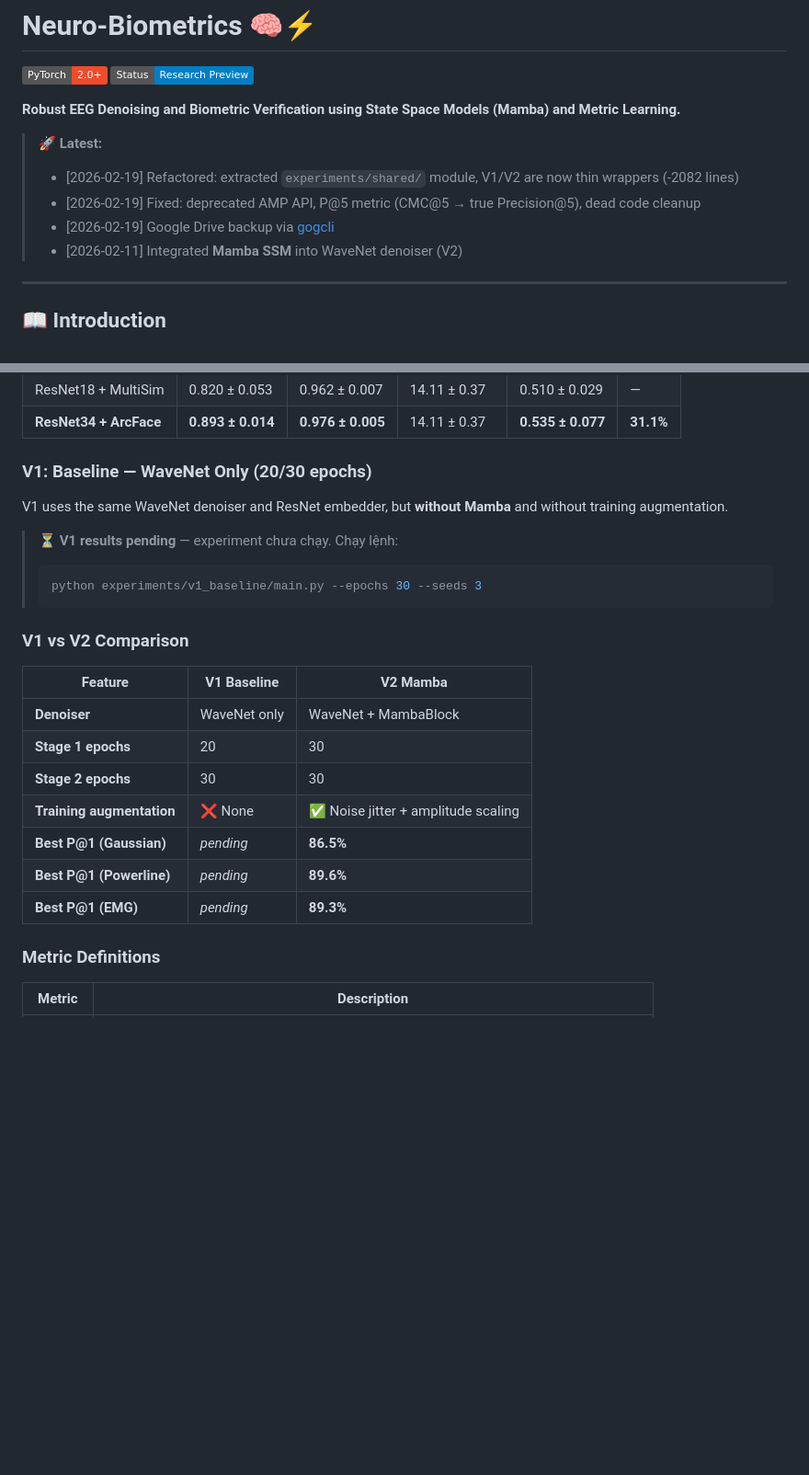
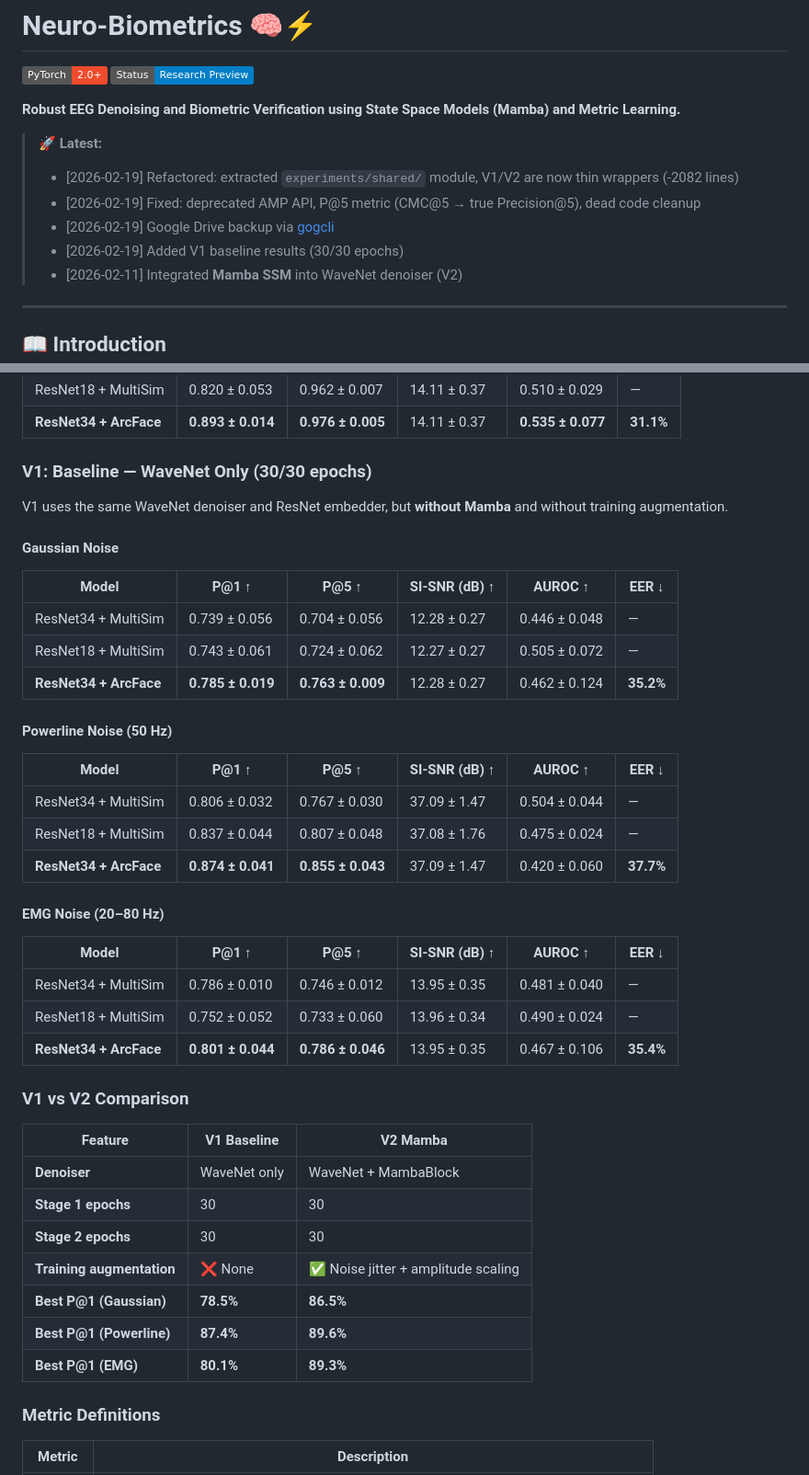
Before and after one commit to zhugez/Neuro-Biometrics, a Markdown page: README.md, 2 parts joined by grey strips. Shown at 92% size. Drawn GitHub-style; badges without logos; blank space fills up the shorter version.

Commit message:
Update V1 baseline results in README

````diff
--- a/README.md
+++ b/README.md
@@ -9,6 +9,7 @@
 > - [2026-02-19] Refactored: extracted `experiments/shared/` module, V1/V2 are now thin wrappers (-2082 lines)
 > - [2026-02-19] Fixed: deprecated AMP API, P@5 metric (CMC@5 → true Precision@5), dead code cleanup
 > - [2026-02-19] Google Drive backup via [gogcli](https://github.com/steipete/gogcli)
+> - [2026-02-19] Added V1 baseline results (30/30 epochs)
 > - [2026-02-11] Integrated **Mamba SSM** into WaveNet denoiser (V2)
 
 ---
@@ -215,26 +216,45 @@ V2 adds a **MambaBlock** at the midpoint of the WaveNet denoiser + training augm
 | ResNet18 + MultiSim | 0.820 ± 0.053 | 0.962 ± 0.007 | 14.11 ± 0.37 | 0.510 ± 0.029 | — |
 | **ResNet34 + ArcFace** | **0.893 ± 0.014** | **0.976 ± 0.005** | 14.11 ± 0.37 | **0.535 ± 0.077** | **31.1%** |
 
-### V1: Baseline — WaveNet Only (20/30 epochs)
+### V1: Baseline — WaveNet Only (30/30 epochs)
 
 V1 uses the same WaveNet denoiser and ResNet embedder, but **without Mamba** and without training augmentation.
 
-> ⏳ **V1 results pending** — experiment chưa chạy. Chạy lệnh:
-> ```bash
-> python experiments/v1_baseline/main.py --epochs 30 --seeds 3
-> ```
+#### Gaussian Noise
+
+| Model | P@1 ↑ | P@5 ↑ | SI-SNR (dB) ↑ | AUROC ↑ | EER ↓ |
+|---|---|---|---|---|---|
+| ResNet34 + MultiSim | 0.739 ± 0.056 | 0.704 ± 0.056 | 12.28 ± 0.27 | 0.446 ± 0.048 | — |
+| ResNet18 + MultiSim | 0.743 ± 0.061 | 0.724 ± 0.062 | 12.27 ± 0.27 | 0.505 ± 0.072 | — |
+| **ResNet34 + ArcFace** | **0.785 ± 0.019** | **0.763 ± 0.009** | 12.28 ± 0.27 | 0.462 ± 0.124 | **35.2%** |
+
+#### Powerline Noise (50 Hz)
+
+| Model | P@1 ↑ | P@5 ↑ | SI-SNR (dB) ↑ | AUROC ↑ | EER ↓ |
+|---|---|---|---|---|---|
+| ResNet34 + MultiSim | 0.806 ± 0.032 | 0.767 ± 0.030 | 37.09 ± 1.47 | 0.504 ± 0.044 | — |
+| ResNet18 + MultiSim | 0.837 ± 0.044 | 0.807 ± 0.048 | 37.08 ± 1.76 | 0.475 ± 0.024 | — |
+| **ResNet34 + ArcFace** | **0.874 ± 0.041** | **0.855 ± 0.043** | 37.09 ± 1.47 | 0.420 ± 0.060 | **37.7%** |
+
+#### EMG Noise (20–80 Hz)
+
+| Model | P@1 ↑ | P@5 ↑ | SI-SNR (dB) ↑ | AUROC ↑ | EER ↓ |
+|---|---|---|---|---|---|
+| ResNet34 + MultiSim | 0.786 ± 0.010 | 0.746 ± 0.012 | 13.95 ± 0.35 | 0.481 ± 0.040 | — |
+| ResNet18 + MultiSim | 0.752 ± 0.052 | 0.733 ± 0.060 | 13.96 ± 0.34 | 0.490 ± 0.024 | — |
+| **ResNet34 + ArcFace** | **0.801 ± 0.044** | **0.786 ± 0.046** | 13.95 ± 0.35 | 0.467 ± 0.106 | **35.4%** |
 
 ### V1 vs V2 Comparison
 
 | Feature | V1 Baseline | V2 Mamba |
 |---|---|---|
 | **Denoiser** | WaveNet only | WaveNet + MambaBlock |
-| **Stage 1 epochs** | 20 | 30 |
+| **Stage 1 epochs** | 30 | 30 |
 | **Stage 2 epochs** | 30 | 30 |
 | **Training augmentation** | ❌ None | ✅ Noise jitter + amplitude scaling |
-| **Best P@1 (Gaussian)** | *pending* | **86.5%** |
-| **Best P@1 (Powerline)** | *pending* | **89.6%** |
-| **Best P@1 (EMG)** | *pending* | **89.3%** |
+| **Best P@1 (Gaussian)** | **78.5%** | **86.5%** |
+| **Best P@1 (Powerline)** | **87.4%** | **89.6%** |
+| **Best P@1 (EMG)** | **80.1%** | **89.3%** |
 
 ### Metric Definitions
 
````
